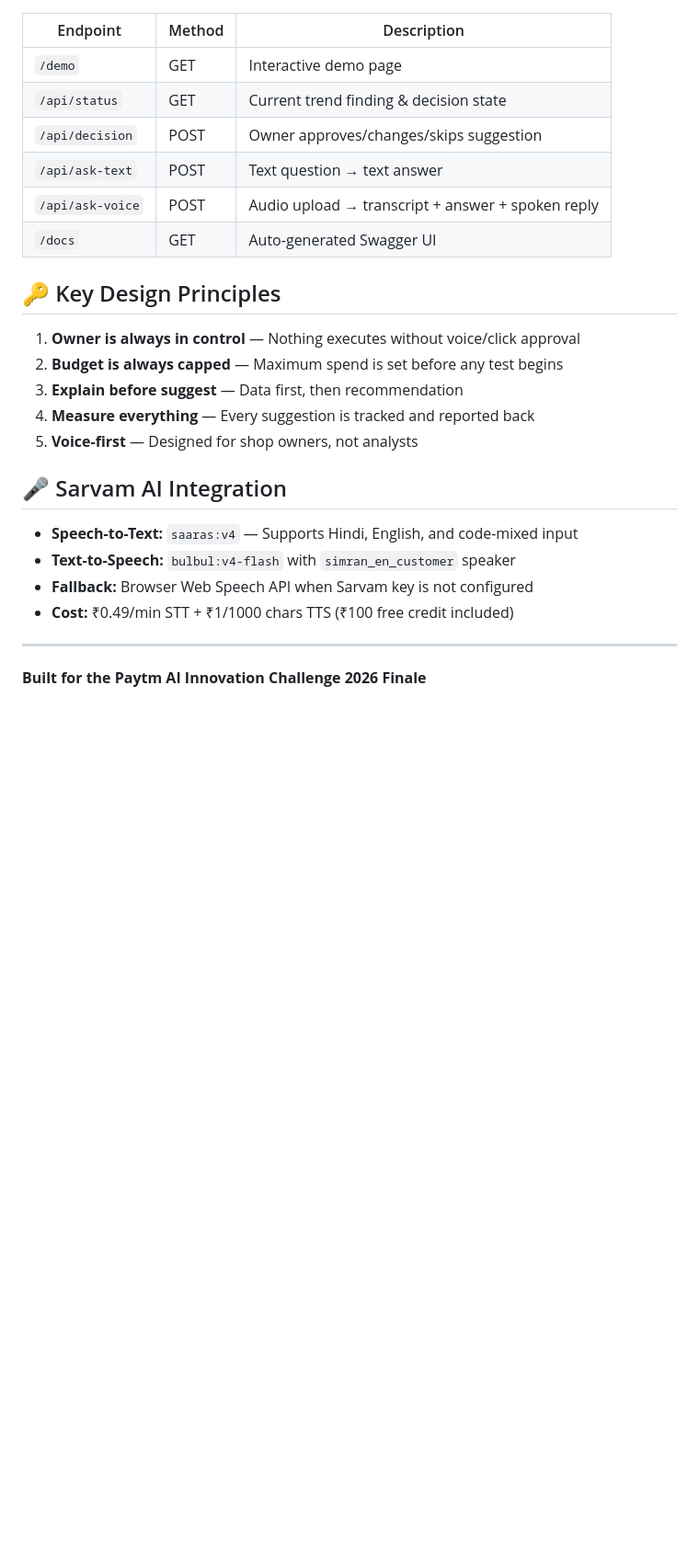
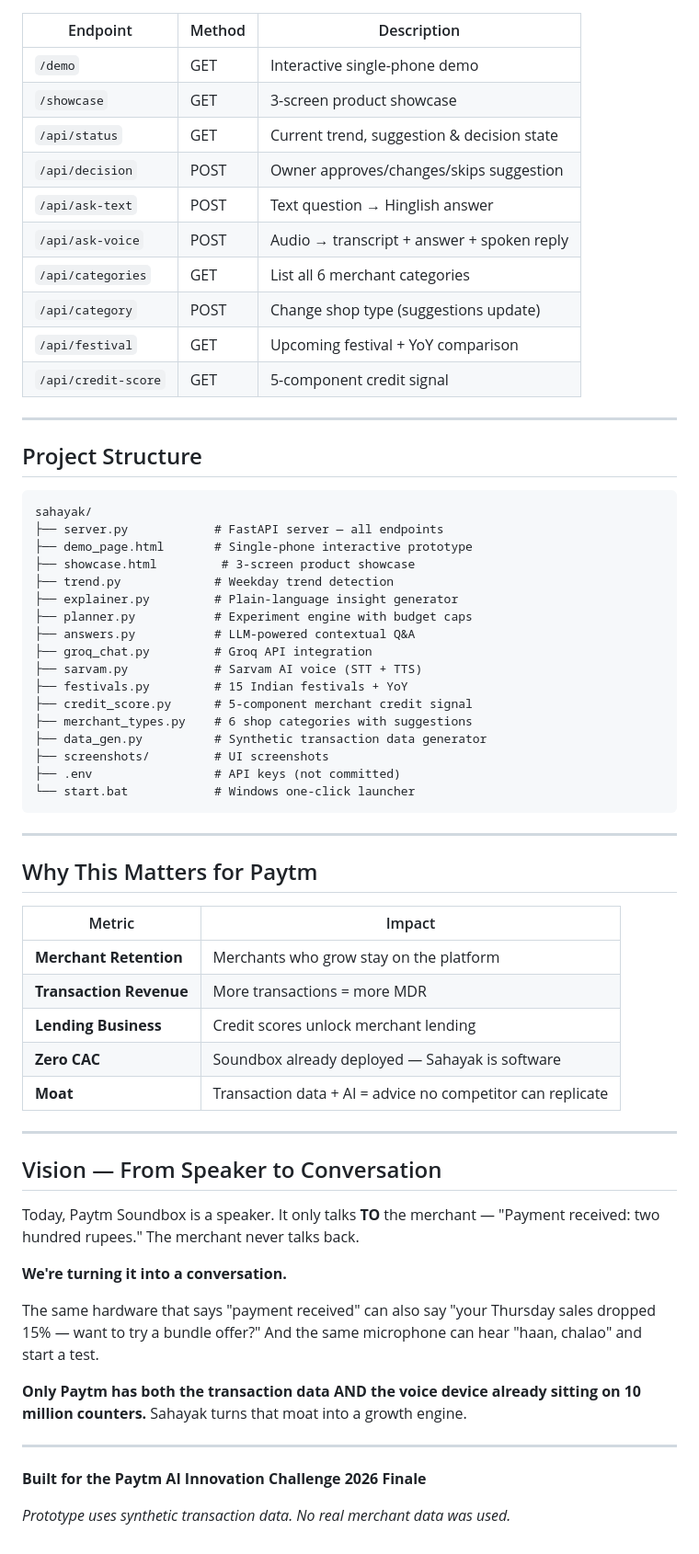
Before and after one commit to devanshudhoble/Sahayak-, a Markdown page: README.md, the part around one of its changes. Shown at 92% size. Rendered like a GitHub page; blank space fills up the shorter version.

````diff
--- a/README.md
+++ b/README.md
@@ -149,28 +193,67 @@ uvicorn server:app --host 127.0.0.1 --port 8000 --reload
 
 | Endpoint | Method | Description |
 |----------|--------|-------------|
-| `/demo` | GET | Interactive demo page |
-| `/api/status` | GET | Current trend finding & decision state |
+| `/demo` | GET | Interactive single-phone demo |
+| `/showcase` | GET | 3-screen product showcase |
+| `/api/status` | GET | Current trend, suggestion & decision state |
 | `/api/decision` | POST | Owner approves/changes/skips suggestion |
-| `/api/ask-text` | POST | Text question → text answer |
-| `/api/ask-voice` | POST | Audio upload → transcript + answer + spoken reply |
-| `/docs` | GET | Auto-generated Swagger UI |
+| `/api/ask-text` | POST | Text question → Hinglish answer |
+| `/api/ask-voice` | POST | Audio → transcript + answer + spoken reply |
+| `/api/categories` | GET | List all 6 merchant categories |
+| `/api/category` | POST | Change shop type (suggestions update) |
+| `/api/festival` | GET | Upcoming festival + YoY comparison |
+| `/api/credit-score` | GET | 5-component credit signal |
 
-## 🔑 Key Design Principles
+---
 
-1. **Owner is always in control** — Nothing executes without voice/click approval
-2. **Budget is always capped** — Maximum spend is set before any test begins
-3. **Explain before suggest** — Data first, then recommendation
-4. **Measure everything** — Every suggestion is tracked and reported back
-5. **Voice-first** — Designed for shop owners, not analysts
+## Project Structure
 
-## 🎤 Sarvam AI Integration
+```
+sahayak/
+├── server.py            # FastAPI server — all endpoints
+├── demo_page.html       # Single-phone interactive prototype
+├── showcase.html         # 3-screen product showcase
+├── trend.py             # Weekday trend detection
+├── explainer.py         # Plain-language insight generator
+├── planner.py           # Experiment engine with budget caps
+├── answers.py           # LLM-powered contextual Q&A
+├── groq_chat.py         # Groq API integration
+├── sarvam.py            # Sarvam AI voice (STT + TTS)
+├── festivals.py         # 15 Indian festivals + YoY
+├── credit_score.py      # 5-component merchant credit signal
+├── merchant_types.py    # 6 shop categories with suggestions
+├── data_gen.py          # Synthetic transaction data generator
+├── screenshots/         # UI screenshots
+├── .env                 # API keys (not committed)
+└── start.bat            # Windows one-click launcher
+```
 
-- **Speech-to-Text:** `saaras:v4` — Supports Hindi, English, and code-mixed input
-- **Text-to-Speech:** `bulbul:v4-flash` with `simran_en_customer` speaker
-- **Fallback:** Browser Web Speech API when Sarvam key is not configured
-- **Cost:** ₹0.49/min STT + ₹1/1000 chars TTS (₹100 free credit included)
+---
+
+## Why This Matters for Paytm
+
+| Metric | Impact |
+|--------|--------|
+| **Merchant Retention** | Merchants who grow stay on the platform |
+| **Transaction Revenue** | More transactions = more MDR |
+| **Lending Business** | Credit scores unlock merchant lending |
+| **Zero CAC** | Soundbox already deployed — Sahayak is software |
+| **Moat** | Transaction data + AI = advice no competitor can replicate |
+
+---
+
+## Vision — From Speaker to Conversation
+
+Today, Paytm Soundbox is a speaker. It only talks **TO** the merchant — "Payment received: two hundred rupees." The merchant never talks back.
+
+**We're turning it into a conversation.**
+
+The same hardware that says "payment received" can also say "your Thursday sales dropped 15% — want to try a bundle offer?" And the same microphone can hear "haan, chalao" and start a test.
+
+**Only Paytm has both the transaction data AND the voice device already sitting on 10 million counters.** Sahayak turns that moat into a growth engine.
 
 ---
 
 **Built for the Paytm AI Innovation Challenge 2026 Finale**
+
+*Prototype uses synthetic transaction data. No real merchant data was used.*
````
Also changed, not shown: other parts of README.md (+148 -104 lines), screenshots/demo_account.png (added), screenshots/demo_chat.png (added), screenshots/demo_home.png (added), screenshots/demo_payments.png (added), screenshots/showcase_full.png (added), 2 other files.
